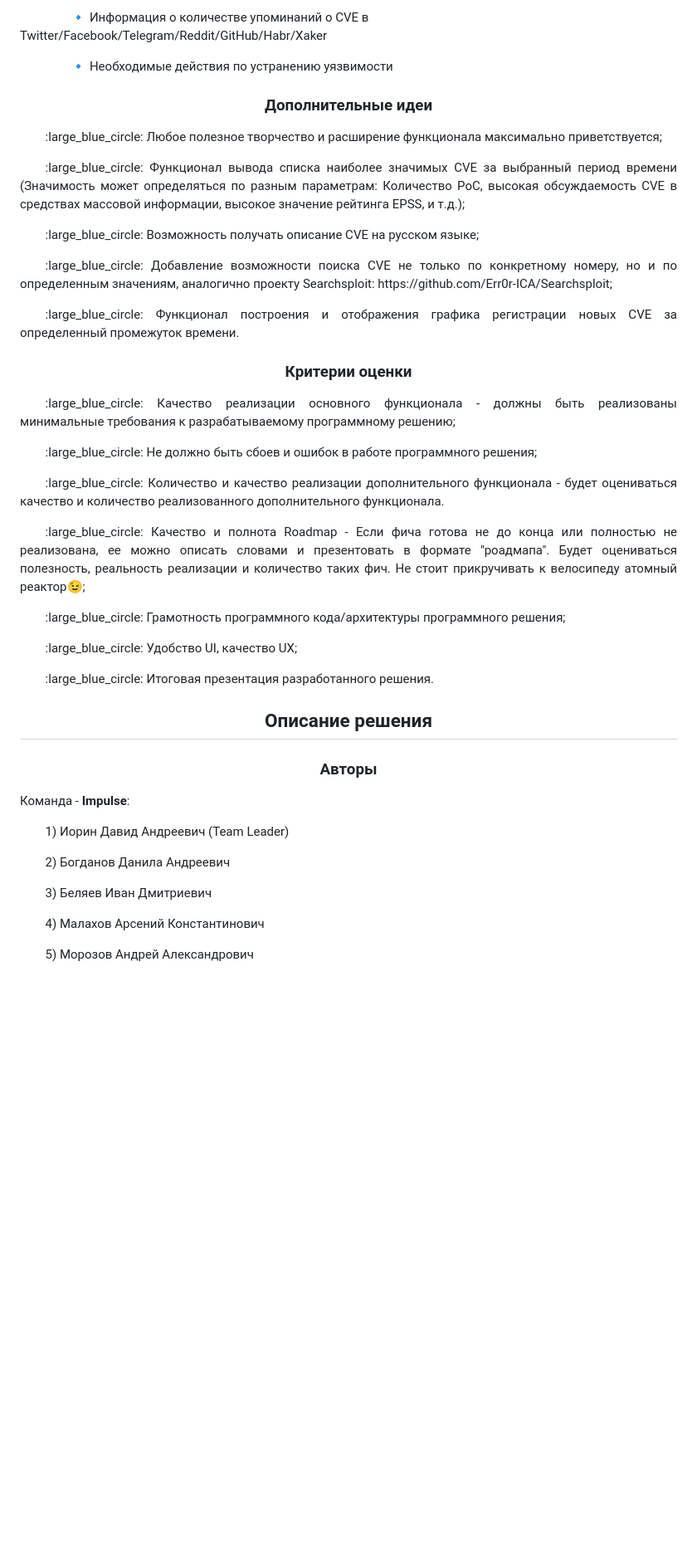
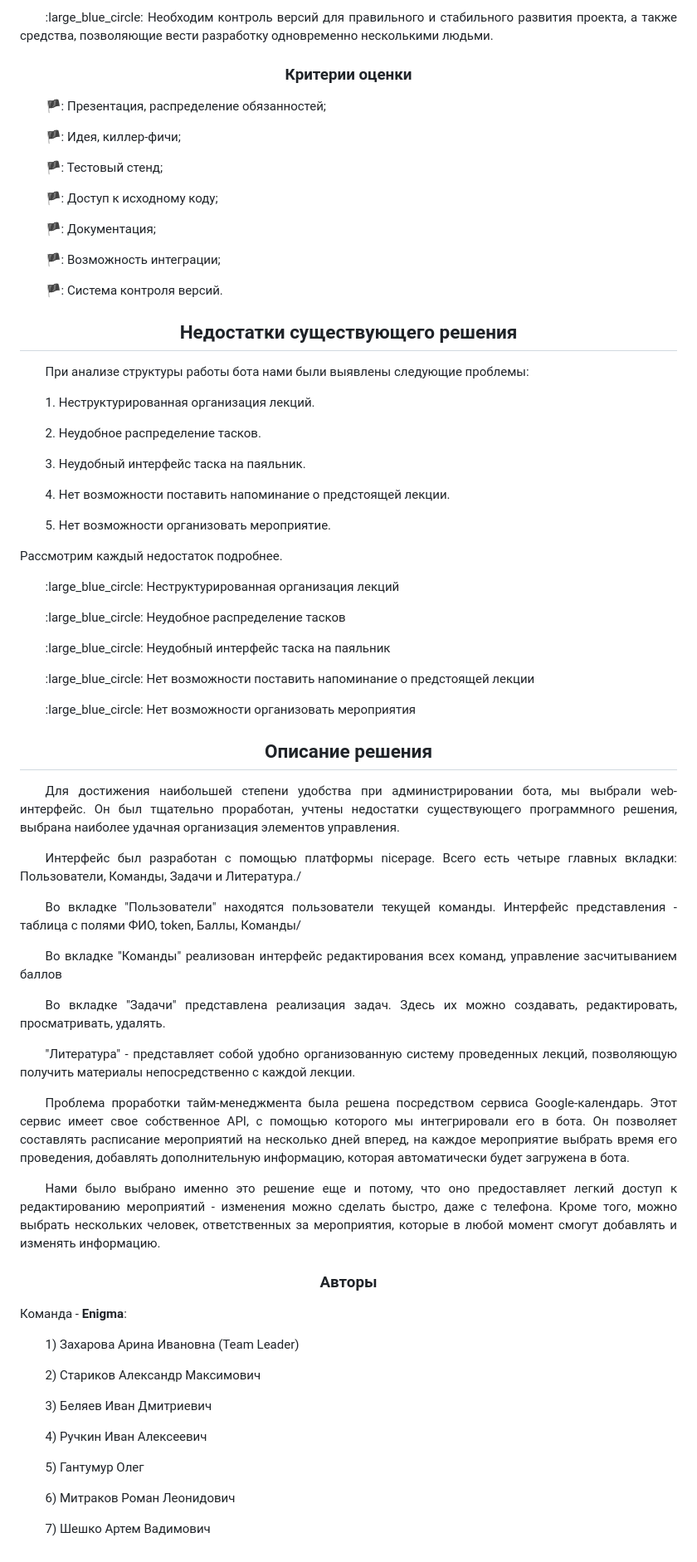
Before and after one commit to azibf/HackAnton2023, a Markdown page: README.md, the part around one of its changes. Shown at 83% size. GitHub-like rendering; blank space fills up the shorter version.

```diff
--- a/README.md
+++ b/README.md
@@ -74,53 +59,76 @@ BI.ZONE-CVE-Crawler - Telegram Bot
-&emsp;&emsp;&emsp;&emsp;:small_blue_diamond: Информация о количестве упоминаний о CVE в Twitter/Facebook/Telegram/Reddit/GitHub/Habr/Xaker
-
-&emsp;&emsp;&emsp;&emsp;:small_blue_diamond: Необходимые действия по устранению уязвимости
-
-
-<h3 align="center">
-    Дополнительные идеи
-</h3>
-
-<p align="justify">&emsp;&emsp;:large_blue_circle: Любое полезное творчество и расширение функционала максимально приветствуется;</p>
-
-<p align="justify">&emsp;&emsp;:large_blue_circle: Функционал вывода списка наиболее значимых CVE за выбранный период времени (Значимость может определяться по разным параметрам: Количество PoC, высокая обсуждаемость CVE в средствах массовой информации, высокое значение рейтинга EPSS, и т.д.);</p>
-
-<p align="justify">&emsp;&emsp;:large_blue_circle: Возможность получать описание CVE на русском языке;</p>
-
-<p align="justify">&emsp;&emsp;:large_blue_circle: Добавление возможности поиска CVE не только по конкретному номеру, но и по определенным значениям, аналогично проекту Searchsploit: https://github.com/Err0r-ICA/Searchsploit;</p>
-
-<p align="justify">&emsp;&emsp;:large_blue_circle: Функционал построения и отображения графика регистрации новых CVE за определенный промежуток времени.</p>
-
+<p align="justify">&emsp;&emsp;:large_blue_circle: Необходим контроль версий для правильного и стабильного развития проекта, а также средства, позволяющие вести разработку одновременно несколькими людьми.
 
 <h3 align="center">
     Критерии оценки
 </h3>
 
-<p align="justify">&emsp;&emsp;:large_blue_circle: Качество реализации основного функционала - должны быть реализованы минимальные требования к разрабатываемому программному решению;</p>
+<p align="justify">&emsp;&emsp;🏴: Презентация, распределение обязанностей;</p>
 
-<p align="justify">&emsp;&emsp;:large_blue_circle: Не должно быть сбоев и ошибок в работе программного решения;</p>
+<p align="justify">&emsp;&emsp;🏴: Идея, киллер-фичи;</p>
 
-<p align="justify">&emsp;&emsp;:large_blue_circle: Количество и качество реализации дополнительного функционала - будет оцениваться качество и количество реализованного дополнительного функционала.<p>
+<p align="justify">&emsp;&emsp;🏴: Тестовый стенд;<p>
 
-<p align="justify">&emsp;&emsp;:large_blue_circle: Качество и полнота Roadmap -  Если фича готова не до конца или полностью не реализована, ее можно описать словами и презентовать в формате "роадмапа". Будет оцениваться полезность, реальность реализации и количество таких фич. Не стоит прикручивать к велосипеду атомный реактор😉;</p>
+<p align="justify">&emsp;&emsp;🏴: Доступ к исходному коду;</p>
 
-<p align="justify">&emsp;&emsp;:large_blue_circle: Грамотность программного кода/архитектуры программного решения;</p>
+<p align="justify">&emsp;&emsp;🏴: Документация;</p>
 
-<p align="justify">&emsp;&emsp;:large_blue_circle: Удобство UI, качество UX;</p>
+<p align="justify">&emsp;&emsp;🏴: Возможность интеграции;</p>
 
-<p align="justify">&emsp;&emsp;:large_blue_circle: Итоговая презентация разработанного решения.</p>
+<p align="justify">&emsp;&emsp;🏴: Система контроля версий.</p>
 
+
+<h2 align="center">
+    Недостатки существующего решения
+</h2>
+
+<p align="justify">&emsp;&emsp;При анализе структуры работы бота нами были выявлены следующие проблемы:</p>
+
+<p align="justify">&emsp;&emsp;1. Неструктурированная организация лекций.</p>
+<p align="justify">&emsp;&emsp;2. Неудобное распределение тасков.</p>
+<p align="justify">&emsp;&emsp;3. Неудобный интерфейс таска на паяльник.</p>
+<p align="justify">&emsp;&emsp;4. Нет возможности поставить напоминание о предстоящей лекции.</p>
+<p align="justify">&emsp;&emsp;5. Нет возможности организовать мероприятие.</p>
+
+<p align="justify"> Рассмотрим каждый недостаток подробнее.</p>
+
+<p align="justify">&emsp;&emsp;:large_blue_circle: Неструктурированная организация лекций</p>
+
+<p align="justify">&emsp;&emsp;:large_blue_circle: Неудобное распределение тасков</p>
+
+<p align="justify">&emsp;&emsp;:large_blue_circle: Неудобный интерфейс таска на паяльник</p>
+
+<p align="justify">&emsp;&emsp;:large_blue_circle: Нет возможности поставить напоминание о предстоящей лекции</p>
+
+<p align="justify">&emsp;&emsp;:large_blue_circle: Нет возможности организовать мероприятия</p>
 
 <h2 align="center">
     Описание решения
 </h2>
 
+<p align="justify">&emsp;&emsp;Для достижения наибольшей степени удобства при администрировании бота, мы выбрали web-интерфейс. Он был тщательно проработан, учтены недостатки существующего программного решения, выбрана наиболее удачная организация элементов управления.</p>
+
+<p align="justify">&emsp;&emsp;Интерфейс был разработан с помощью платформы nicepage. Всего есть четыре главных вкладки: Пользователи, Команды, Задачи и Литература./</p>
+
+<p align="justify">&emsp;&emsp;Во вкладке "Пользователи" находятся пользователи текущей команды. Интерфейс представления - таблица с полями ФИО, token, Баллы, Команды/</p>
+
+<p align="justify">&emsp;&emsp;Во вкладке "Команды" реализован интерфейс редактирования всех команд, управление засчитыванием баллов</p>
+
+<p align="justify">&emsp;&emsp;Во вкладке "Задачи" представлена реализация задач. Здесь их можно создавать, редактировать, просматривать, удалять.</p>
+
+<p align="justify">&emsp;&emsp;"Литература" - представляет собой удобно организованную систему проведенных лекций, позволяющую получить материалы непосредственно с каждой лекции.</p>
+
+<p align="justify">&emsp;&emsp;Проблема проработки тайм-менеджмента была решена посредством сервиса Google-календарь. Этот сервис имеет свое собственное API, с помощью которого мы интегрировали его в бота. Он позволяет составлять расписание мероприятий на несколько дней вперед, на каждое мероприятие выбрать время его проведения, добавлять дополнительную информацию, которая автоматически будет загружена в бота.</p>
+
+<p align="justify">&emsp;&emsp;Нами было выбрано именно это решение еще и потому, что оно предоставляет легкий доступ к редактированию мероприятий - изменения можно сделать быстро, даже с телефона. Кроме того, можно выбрать нескольких человек, ответственных за мероприятия, которые в любой момент смогут добавлять и изменять информацию.</p>
 <h3 align="center">
     Авторы
 </h3>
 
-Команда - **Impulse**:
-<p align="justify">&emsp;&emsp;1) Иорин Давид Андреевич (Team Leader)</p>
-<p align="justify">&emsp;&emsp;2) Богданов Данила Андреевич</p>
+Команда - **Enigma**:
+<p align="justify">&emsp;&emsp;1) Захарова Арина Ивановна (Team Leader)</p>
+<p align="justify">&emsp;&emsp;2) Стариков Александр Максимович</p>
 <p align="justify">&emsp;&emsp;3) Беляев Иван Дмитриевич</p>
-<p align="justify">&emsp;&emsp;4) Малахов Арсений Константинович</p>
-<p align="justify">&emsp;&emsp;5) Морозов Андрей Александрович</p>
+<p align="justify">&emsp;&emsp;4) Ручкин Иван Алексеевич</p>
+<p align="justify">&emsp;&emsp;5) Гантумур Олег </p>
+<p align="justify">&emsp;&emsp;6) Митраков Роман Леонидович</p>
+<p align="justify">&emsp;&emsp;7) Шешко Артем Вадимович</p>
```
Also changed, not shown: other parts of README.md (+29 -44 lines).
